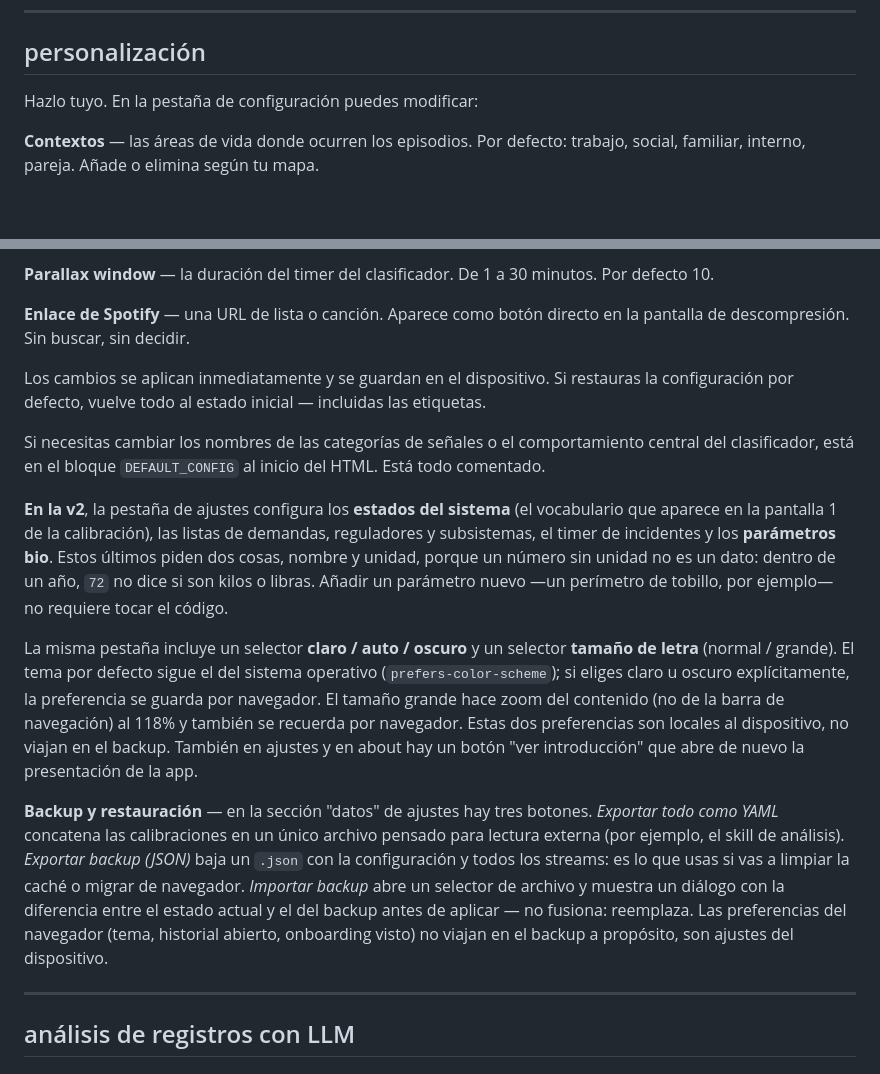
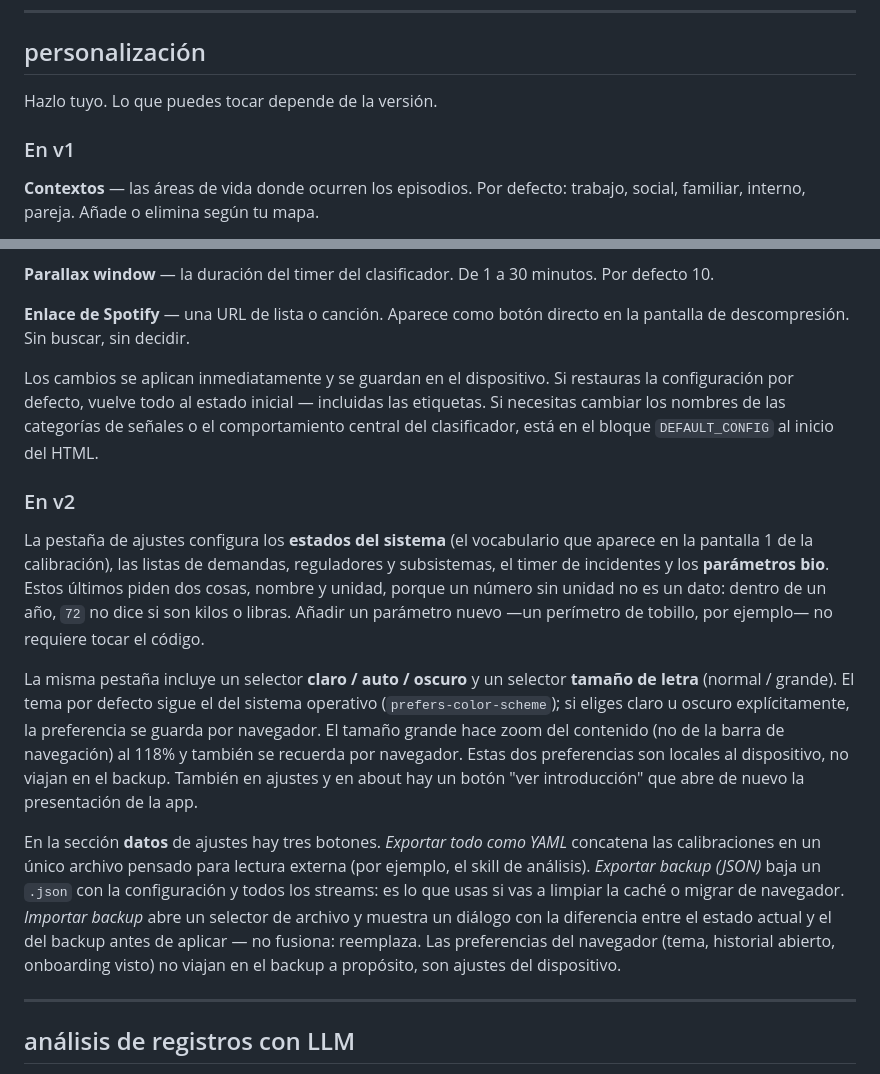
Before and after one commit to V0raOnline/parallax, a Markdown page: README.md, 2 parts joined by grey strips. GitHub-like rendering; blank space fills up the shorter version.

Commit message:
docs: personalizacion partida en subsecciones v1 y v2
La lista actual mezclaba items de v1 (contextos, herramientas de
descompresion, senales, parallax window, spotify) con parrafos de v2,
lo que confundia a quien viene a leer sobre una version concreta.

Ahora: h3 "En v1" agrupa los items originales tal cual, con la nota
de default_config concatenada. h3 "En v2" relata de corrido en tres
parrafos: configurables (estados/demandas/reguladores/subsistemas/
timer/bio), tema + tamano de letra, backup en datos.

Sin cambios de fondo — solo reorganizacion.

Co-Authored-By: Claude Opus 4.7 <noreply@anthropic.com>

```diff
--- a/README.md
+++ b/README.md
@@ -269,7 +269,9 @@ de limpiar la caché.
 
 ## personalización
 
-Hazlo tuyo. En la pestaña de configuración puedes modificar:
+Hazlo tuyo. Lo que puedes tocar depende de la versión.
+
+### En v1
 
 **Contextos** — las áreas de vida donde ocurren los episodios. Por defecto: trabajo, social, familiar, interno, pareja. Añade o elimina según tu mapa.
 
@@ -281,15 +283,15 @@ Hazlo tuyo. En la pestaña de configuración puedes modificar:
 
 **Enlace de Spotify** — una URL de lista o canción. Aparece como botón directo en la pantalla de descompresión. Sin buscar, sin decidir.
 
-Los cambios se aplican inmediatamente y se guardan en el dispositivo. Si restauras la configuración por defecto, vuelve todo al estado inicial — incluidas las etiquetas.
+Los cambios se aplican inmediatamente y se guardan en el dispositivo. Si restauras la configuración por defecto, vuelve todo al estado inicial — incluidas las etiquetas. Si necesitas cambiar los nombres de las categorías de señales o el comportamiento central del clasificador, está en el bloque `DEFAULT_CONFIG` al inicio del HTML.
 
-Si necesitas cambiar los nombres de las categorías de señales o el comportamiento central del clasificador, está en el bloque `DEFAULT_CONFIG` al inicio del HTML. Está todo comentado.
+### En v2
 
-**En la v2**, la pestaña de ajustes configura los **estados del sistema** (el vocabulario que
-aparece en la pantalla 1 de la calibración), las listas de demandas, reguladores y subsistemas,
-el timer de incidentes y los **parámetros bio**. Estos últimos piden dos cosas, nombre y unidad,
-porque un número sin unidad no es un dato: dentro de un año, `72` no dice si son kilos o libras.
-Añadir un parámetro nuevo —un perímetro de tobillo, por ejemplo— no requiere tocar el código.
+La pestaña de ajustes configura los **estados del sistema** (el vocabulario que aparece en la
+pantalla 1 de la calibración), las listas de demandas, reguladores y subsistemas, el timer de
+incidentes y los **parámetros bio**. Estos últimos piden dos cosas, nombre y unidad, porque un
+número sin unidad no es un dato: dentro de un año, `72` no dice si son kilos o libras. Añadir un
+parámetro nuevo —un perímetro de tobillo, por ejemplo— no requiere tocar el código.
 
 La misma pestaña incluye un selector **claro / auto / oscuro** y un selector **tamaño de letra**
 (normal / grande). El tema por defecto sigue el del sistema operativo (`prefers-color-scheme`); si
@@ -298,13 +300,13 @@ zoom del contenido (no de la barra de navegación) al 118% y también se recuerd
 dos preferencias son locales al dispositivo, no viajan en el backup. También en ajustes y en about
 hay un botón "ver introducción" que abre de nuevo la presentación de la app.
 
-**Backup y restauración** — en la sección "datos" de ajustes hay tres botones. *Exportar todo como
-YAML* concatena las calibraciones en un único archivo pensado para lectura externa (por ejemplo, el
-skill de análisis). *Exportar backup (JSON)* baja un `.json` con la configuración y todos los
-streams: es lo que usas si vas a limpiar la caché o migrar de navegador. *Importar backup* abre un
-selector de archivo y muestra un diálogo con la diferencia entre el estado actual y el del backup
-antes de aplicar — no fusiona: reemplaza. Las preferencias del navegador (tema, historial abierto,
-onboarding visto) no viajan en el backup a propósito, son ajustes del dispositivo.
+En la sección **datos** de ajustes hay tres botones. *Exportar todo como YAML* concatena las
+calibraciones en un único archivo pensado para lectura externa (por ejemplo, el skill de análisis).
+*Exportar backup (JSON)* baja un `.json` con la configuración y todos los streams: es lo que usas
+si vas a limpiar la caché o migrar de navegador. *Importar backup* abre un selector de archivo y
+muestra un diálogo con la diferencia entre el estado actual y el del backup antes de aplicar — no
+fusiona: reemplaza. Las preferencias del navegador (tema, historial abierto, onboarding visto) no
+viajan en el backup a propósito, son ajustes del dispositivo.
 
 ---
 
```
